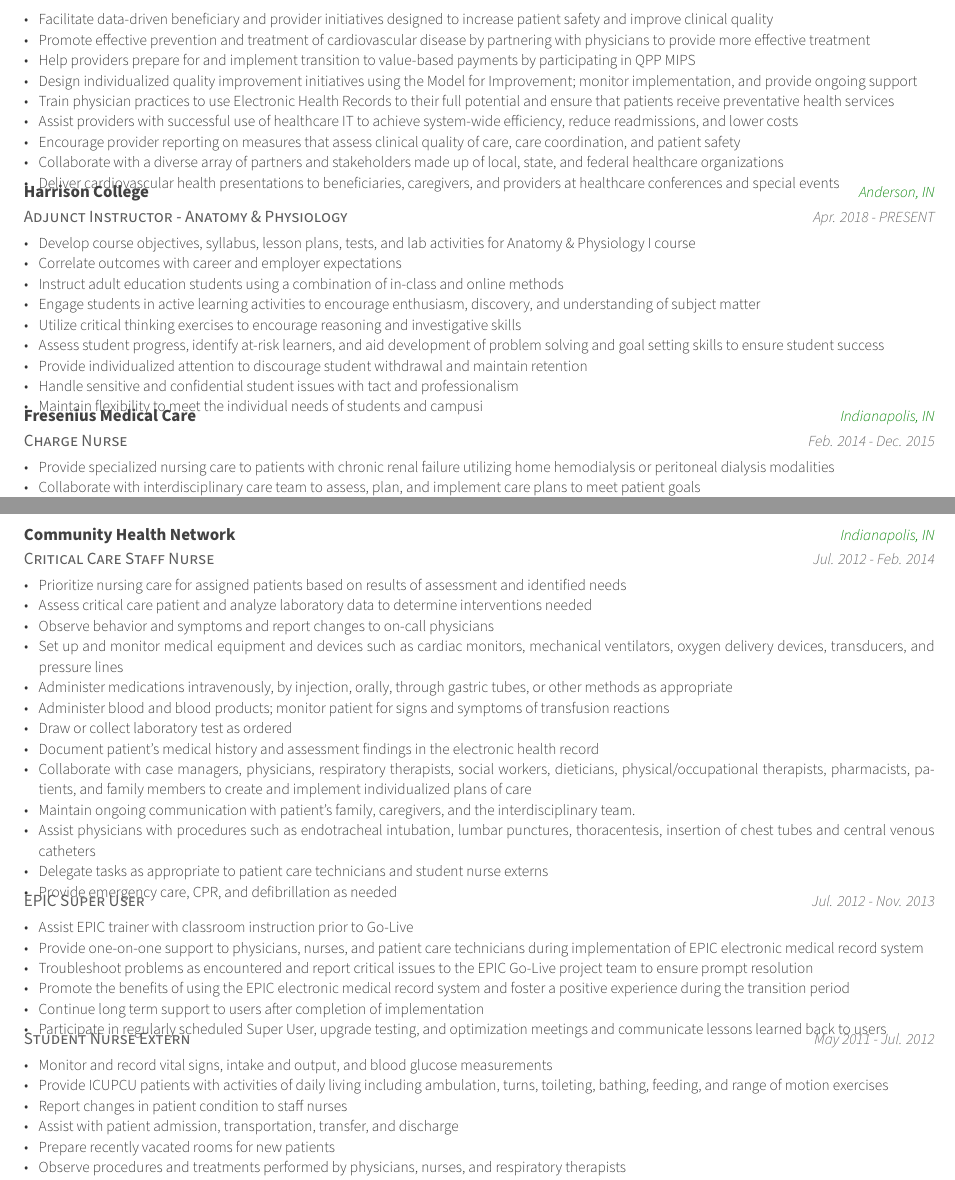
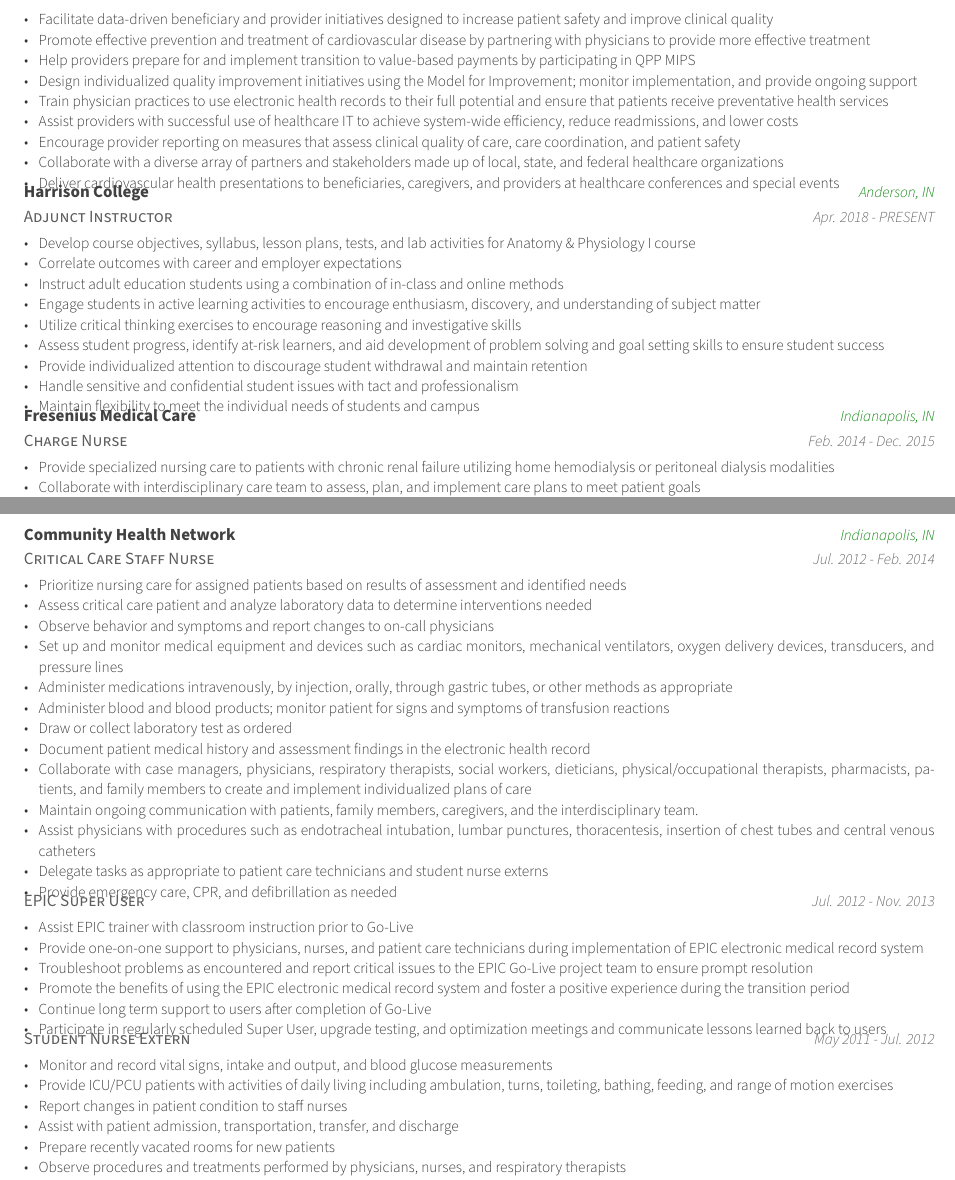
Before and after one commit to jtknowles007/Awesome-CV, a LaTeX CV (examples/resume2.tex, which reads examples/resume2/experience.tex): two parts of pages 1 and 2 of 3, joined at a grey line, cut so that both start at the same text. Compiled offline with XeLaTeX.

Commit message:
Clean up  typos in all experience entries

```diff
--- a/examples/resume2/experience.tex
+++ b/examples/resume2/experience.tex
@@ -23,7 +23,7 @@
       \item {Promote effective prevention and treatment of cardiovascular disease by partnering with physicians to provide more effective treatment}
         \item {Help providers prepare for and implement transition to value-based payments by participating in QPP MIPS}
     \item {Design individualized quality improvement initiatives using the Model for Improvement; monitor implementation, and provide ongoing support}
-    \item {Train physician practices to use Electronic Health Records to their full potential and ensure that patients receive preventative health services}
+    \item {Train physician practices to use electronic health records to their full potential and ensure that patients receive preventative health services}
     \item {Assist providers with successful use of healthcare IT to achieve system-wide efficiency, reduce readmissions, and lower costs}
     \item {Encourage provider reporting on measures that assess clinical quality of care, care coordination, and patient safety}
     \item {Collaborate with a diverse array of partners and stakeholders made up of local, state, and federal healthcare organizations}
@@ -33,7 +33,7 @@
 
 %---------------------------------------------------------
   \cventry
-    {Adjunct Instructor - Anatomy \& Physiology}
+    {Adjunct Instructor}
     {Harrison College}
     {Anderson, IN}
     {Apr. 2018 - PRESENT}
@@ -47,7 +47,7 @@
       \item {Assess student progress, identify at-risk learners, and aid development of problem solving and goal setting skills to ensure student success}
       \item {Provide individualized attention to discourage student withdrawal and maintain retention}
       \item {Handle sensitive and confidential student issues with tact and professionalism}
-      \item {Maintain flexibility to meet the individual needs of students and campus}i
+      \item {Maintain flexibility to meet the individual needs of students and campus}
   \end{cvitems}
     }
 
@@ -88,9 +88,9 @@
         \item {Administer medications intravenously, by injection, orally, through gastric tubes, or other methods as appropriate}
         \item {Administer blood and blood products; monitor patient for signs and symptoms of transfusion reactions}
         \item {Draw or collect laboratory test as ordered}
-        \item {Document patient's medical history and assessment findings in the electronic health record}
+        \item {Document patient medical history and assessment findings in the electronic health record}
         \item {Collaborate with case managers, physicians, respiratory therapists, social workers, dieticians, physical/occupational therapists, pharmacists, patients, and family members to create and implement individualized plans of care}
-        \item {Maintain ongoing communication with patient's family, caregivers, and the interdisciplinary team.}
+        \item {Maintain ongoing communication with patients, family members, caregivers, and the interdisciplinary team.}
         \item {Assist physicians with procedures such as endotracheal intubation, lumbar punctures, thoracentesis, insertion of chest tubes and central venous catheters}
         \item {Delegate tasks as appropriate to patient care technicians and student nurse externs}
         \item {Provide emergency care, CPR, and defibrillation as needed}
@@ -108,7 +108,7 @@
       \item {Provide one-on-one support to physicians, nurses, and patient care technicians during implementation of EPIC electronic medical record system}
       \item {Troubleshoot problems as encountered and report critical issues to the EPIC Go-Live project team to ensure prompt resolution}
       \item {Promote the benefits of using the EPIC electronic medical record system and foster a positive experience during the transition period}
-      \item {Continue long term support to users after completion of implementation}
+      \item {Continue long term support to users after completion of Go-Live}
       \item {Participate in regularly scheduled Super User, upgrade testing, and optimization meetings and communicate lessons learned back to users}
       \end{cvitems}
     }
@@ -121,7 +121,7 @@
     {
       \begin{cvitems}
       \item {Monitor and record vital signs, intake and output, and blood glucose measurements}
-      \item {Provide ICU\/PCU patients with activities of daily living including ambulation, turns, toileting, bathing, feeding, and range of motion exercises}
+      \item {Provide ICU/PCU patients with activities of daily living including ambulation, turns, toileting, bathing, feeding, and range of motion exercises}
       \item {Report changes in patient condition to staff nurses}
       \item {Assist with patient admission, transportation, transfer, and discharge}
       \item {Prepare recently vacated rooms for new patients}
```
